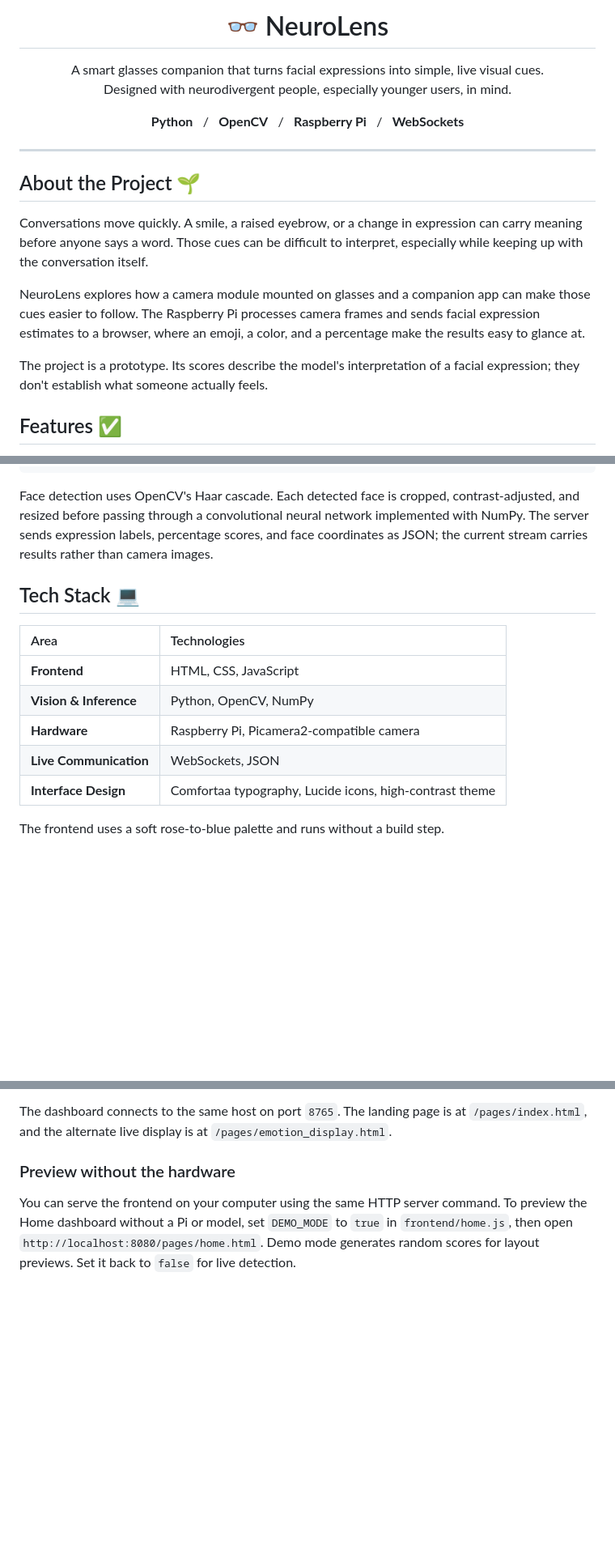
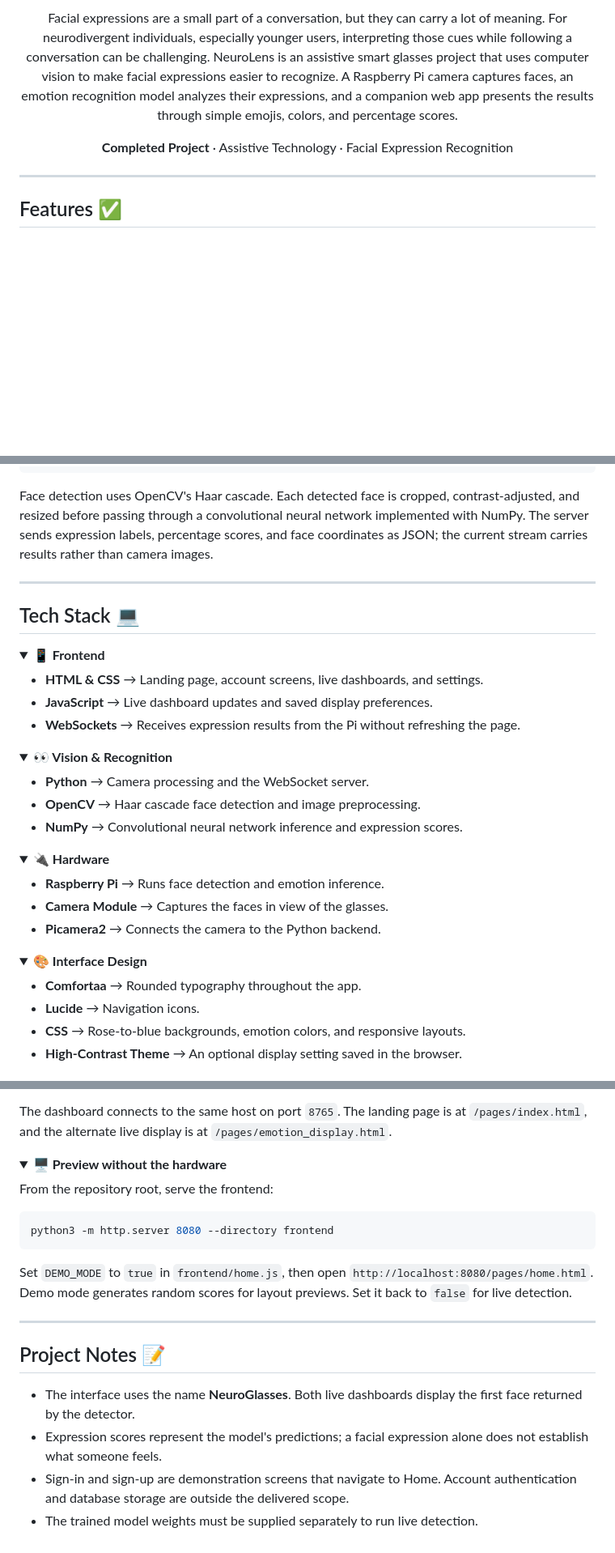
Before and after one commit to talseku/NeuroLens, a Markdown page: README.md, 3 parts joined by grey strips. Shown at 81% size. GitHub-like rendering; folded sections open; blank space fills up the shorter version.

````diff
--- a/README.md
+++ b/README.md
@@ -2,22 +2,13 @@
 
-# 👓 NeuroLens
+<p align="center">
+Facial expressions are a small part of a conversation, but they can carry a lot of meaning. For neurodivergent individuals, especially younger users, interpreting those cues while following a conversation can be challenging. NeuroLens is an assistive smart glasses project that uses computer vision to make facial expressions easier to recognize. A Raspberry Pi camera captures faces, an emotion recognition model analyzes their expressions, and a companion web app presents the results through simple emojis, colors, and percentage scores.
+</p>
 
-A smart glasses companion that turns facial expressions into simple, live visual cues.<br>
-Designed with neurodivergent people, especially younger users, in mind.
-
-**Python** &nbsp; / &nbsp; **OpenCV** &nbsp; / &nbsp; **Raspberry Pi** &nbsp; / &nbsp; **WebSockets**
-
-</div>
+<p align="center">
+<strong>Completed Project</strong> · Assistive Technology · Facial Expression Recognition
+</p>
 
 ---
-
-## About the Project 🌱
-
-Conversations move quickly. A smile, a raised eyebrow, or a change in expression can carry meaning before anyone says a word. Those cues can be difficult to interpret, especially while keeping up with the conversation itself.
-
-NeuroLens explores how a camera module mounted on glasses and a companion app can make those cues easier to follow. The Raspberry Pi processes camera frames and sends facial expression estimates to a browser, where an emoji, a color, and a percentage make the results easy to glance at.
-
-The project is a prototype. Its scores describe the model's interpretation of a facial expression; they don't establish what someone actually feels.
 
 ## Features ✅
 
@@ -52,14 +43,42 @@ Browser dashboard
 
 Face detection uses OpenCV's Haar cascade. Each detected face is cropped, contrast-adjusted, and resized before passing through a convolutional neural network implemented with NumPy. The server sends expression labels, percentage scores, and face coordinates as JSON; the current stream carries results rather than camera images.
 
+---
+
 ## Tech Stack 💻
 
-| Area | Technologies |
-| :--- | :--- |
-| **Frontend** | HTML, CSS, JavaScript |
-| **Vision & Inference** | Python, OpenCV, NumPy |
-| **Hardware** | Raspberry Pi, Picamera2-compatible camera |
-| **Live Communication** | WebSockets, JSON |
-| **Interface Design** | Comfortaa typography, Lucide icons, high-contrast theme |
+<details>
+<summary><strong>📱 Frontend</strong></summary>
 
-The frontend uses a soft rose-to-blue palette and runs without a build step.
+- **HTML & CSS** → Landing page, account screens, live dashboards, and settings.
+- **JavaScript** → Live dashboard updates and saved display preferences.
+- **WebSockets** → Receives expression results from the Pi without refreshing the page.
+
+</details>
+
+<details>
+<summary><strong>👀 Vision & Recognition</strong></summary>
+
+- **Python** → Camera processing and the WebSocket server.
+- **OpenCV** → Haar cascade face detection and image preprocessing.
+- **NumPy** → Convolutional neural network inference and expression scores.
+
+</details>
+
+<details>
+<summary><strong>🔌 Hardware</strong></summary>
+
+- **Raspberry Pi** → Runs face detection and emotion inference.
+- **Camera Module** → Captures the faces in view of the glasses.
+- **Picamera2** → Connects the camera to the Python backend.
+
+</details>
+
+<details>
+<summary><strong>🎨 Interface Design</strong></summary>
+
+- **Comfortaa** → Rounded typography throughout the app.
+- **Lucide** → Navigation icons.
+- **CSS** → Rose-to-blue backgrounds, emotion colors, and responsive layouts.
+- **High-Contrast Theme** → An optional display setting saved in the browser.
+
@@ -137,6 +164,26 @@ Open `http://<raspberry-pi-ip>:8080/pages/home.html` in your browser, replacing
 
 The dashboard connects to the same host on port `8765`. The landing page is at `/pages/index.html`, and the alternate live display is at `/pages/emotion_display.html`.
 
-### Preview without the hardware
+</details>
 
-You can serve the frontend on your computer using the same HTTP server command. To preview the Home dashboard without a Pi or model, set `DEMO_MODE` to `true` in `frontend/home.js`, then open `http://localhost:8080/pages/home.html`. Demo mode generates random scores for layout previews. Set it back to `false` for live detection.
+<details>
+<summary><strong>🖥️ Preview without the hardware</strong></summary>
+
+From the repository root, serve the frontend:
+
+```bash
+python3 -m http.server 8080 --directory frontend
+```
+
+Set `DEMO_MODE` to `true` in `frontend/home.js`, then open `http://localhost:8080/pages/home.html`. Demo mode generates random scores for layout previews. Set it back to `false` for live detection.
+
+</details>
+
+---
+
+## Project Notes 📝
+
+- The interface uses the name **NeuroGlasses**. Both live dashboards display the first face returned by the detector.
+- Expression scores represent the model's predictions; a facial expression alone does not establish what someone feels.
+- Sign-in and sign-up are demonstration screens that navigate to Home. Account authentication and database storage are outside the delivered scope.
+- The trained model weights must be supplied separately to run live detection.
````
Also changed, not shown: other parts of README.md (+10 -2 lines).
